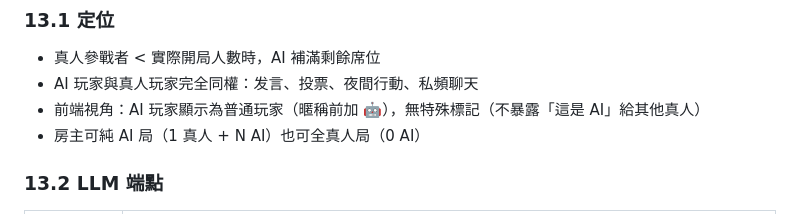
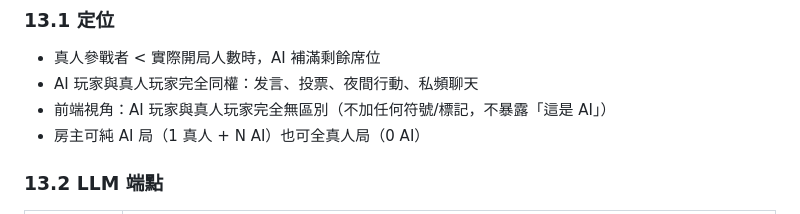
Before and after one commit to mille22554/WolfGame, a Markdown page: docs/ubuntu-spec.md, the part around the change. GitHub-like rendering.

Commit message:
docs: AI 玩家不加任何符號標記（與真人完全無區別）

```diff
--- a/docs/ubuntu-spec.md
+++ b/docs/ubuntu-spec.md
@@ -376,7 +376,7 @@ LOBBY ──(START_GAME)──► ROLE_REVEAL ──(10s)──► NIGHT
 
 - 真人參戰者 < 實際開局人數時，AI 補滿剩餘席位
 - AI 玩家與真人玩家完全同權：发言、投票、夜間行動、私頻聊天
-- 前端視角：AI 玩家顯示為普通玩家（暱稱前加 🤖），無特殊標記（不暴露「這是 AI」給其他真人）
+- 前端視角：AI 玩家與真人玩家完全無區別（不加任何符號/標記，不暴露「這是 AI」）
 - 房主可純 AI 局（1 真人 + N AI）也可全真人局（0 AI）
 
 ### 13.2 LLM 端點
```
